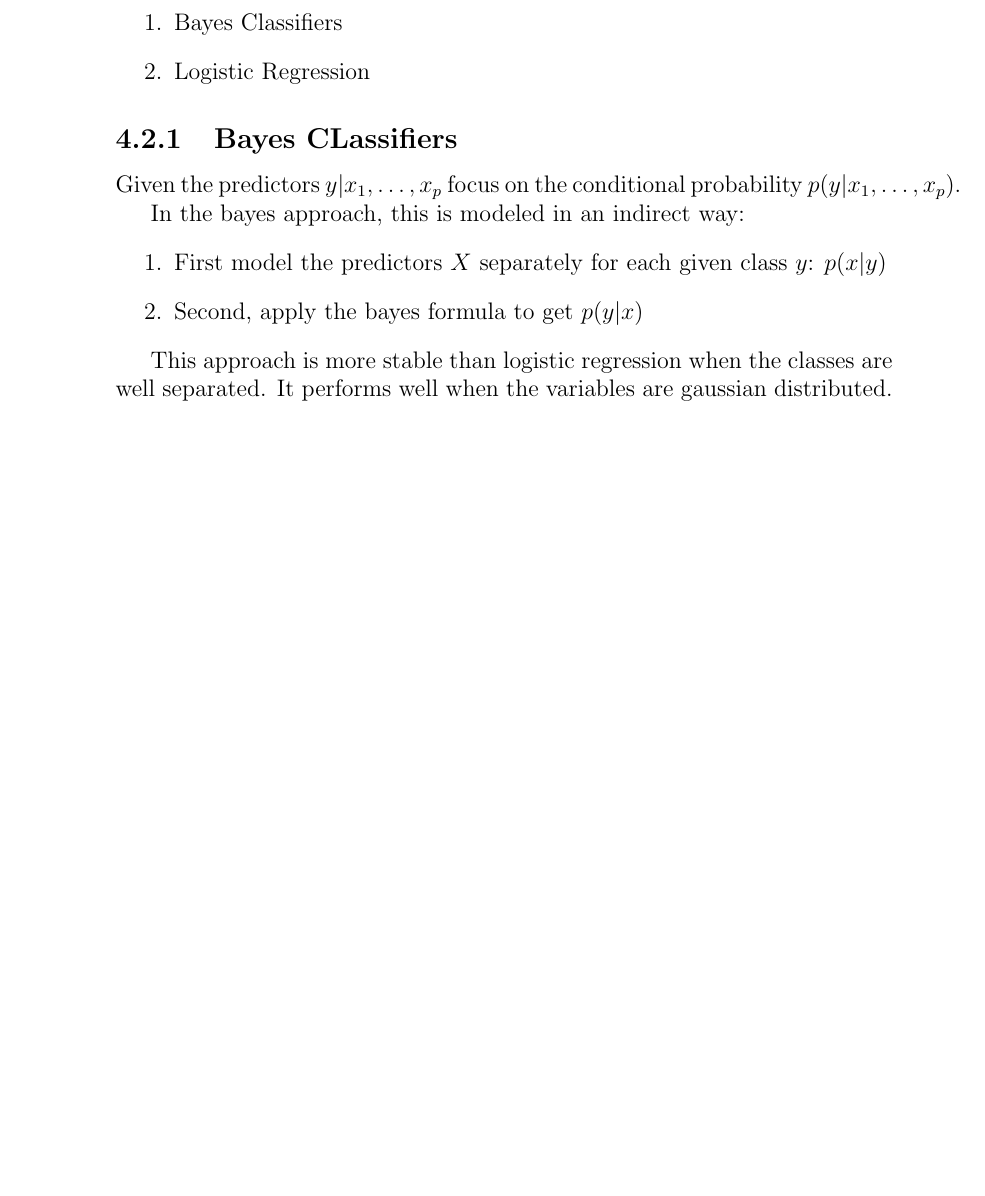
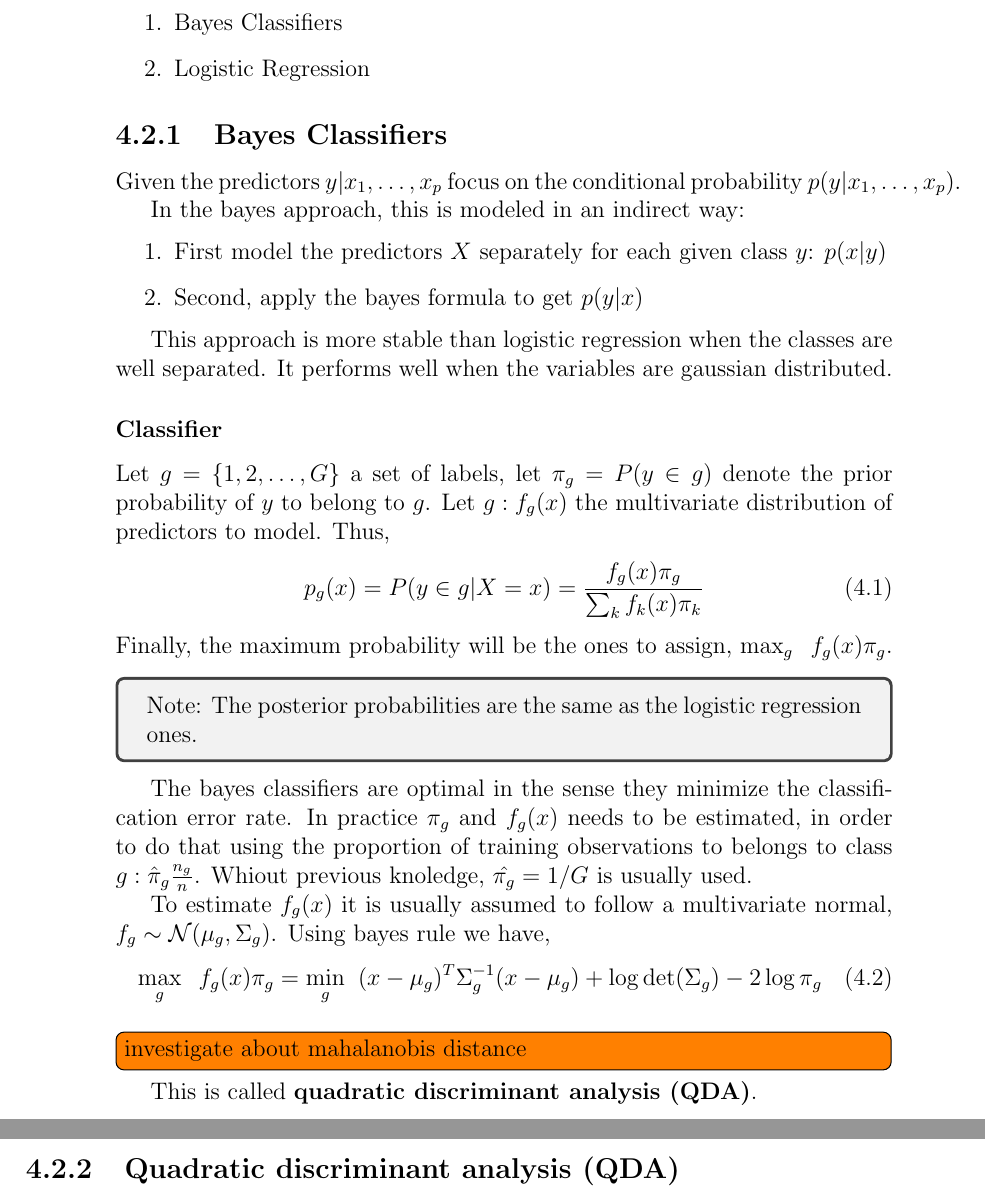
Before and after one commit to RicardoHS/statistics-for-data-science-book, a LaTeX thesis (src/main.tex, which reads src/chapters/statistical_learning.tex): part of page 70 of 81 before the commit and two parts of pages 70 and 71 of 83 after it, the two joined at a grey line, cut so that both start at the same text, the shorter picture padded with empty space. Compiled offline with pdfLaTeX.

Commit message:
add bayes classifier content

```diff
--- a/src/chapters/statistical_learning.tex
+++ b/src/chapters/statistical_learning.tex
@@ -79,8 +79,9 @@ They are two main families:
     \item Logistic Regression
 \end{enumerate}
 
-\subsection{Bayes CLassifiers}
-Given the predictors $y | x_1,\dots,x_p$ focus on the conditional probability $p(y | x_1,\dots,x_p)$.
+\subsection{Bayes Classifiers}
+Given the predictors $y | x_1,\dots,x_p$ focus on the conditional probability
+$p(y | x_1,\dots,x_p)$.
 
 In the bayes approach,  this is modeled in an indirect way:
 \begin{enumerate}
@@ -90,3 +91,30 @@ In the bayes approach,  this is modeled in an indirect way:
 
 This approach is more stable than logistic regression when the classes are well
 separated. It performs well when the variables are gaussian distributed.
+
+\subsubsection{Classifier}
+Let $g=\{1,2,\dots,G\}$ a set of labels, let $\pi_g =P(y \in g)$ denote the
+prior probability of $y$ to belong to $g$. Let $g : f_g(x)$ the
+multivariate distribution of predictors to model. Thus,
+\begin{equation}
+    p_g(x) = P(y \in g | X = x) = \frac{f_g(x)\pi_g}{\sum_k f_k(x)\pi_k}
+\end{equation}
+Finally, the maximum probability will be the ones to assign, $\max_g\;\; f_g(x)\pi_g$.
+\begin{tcolorbox}
+    Note: The posterior probabilities are the same as the logistic regression ones.
+\end{tcolorbox}
+The bayes classifiers are optimal in the sense they minimize the classification
+error rate. In practice $\pi_g$ and $f_g(x)$ needs to be estimated, in order to do that using
+the proportion of training observations to belongs to class $g: \hat{\pi}_g
+\frac{n_g}{n}$. Whiout previous knoledge, $\hat{\pi_g} = 1/G$ is usually used.
+
+To estimate $f_g(x)$ it is usually assumed to follow a multivariate normal, $f_g
+\sim \mathcal{N}(\mu_g, \Sigma_g)$. Using bayes rule we have,
+\begin{equation}
+    \max_g \;\; f_g(x)\pi_g = \min_g \;\; (x-\mu_g)^T \Sigma_g^{-1} (x-\mu_g) + \log \det(\Sigma_g)-2\log\pi_g
+\end{equation}
+\todo[inline]{investigate about mahalanobis distance}
+
+This is called \textbf{quadratic discriminant analysis (QDA)}.
+
+\subsection{Quadratic discriminant analysis (QDA)}
```
Also changed, not shown: src/chapters/statistical_learning.tex (6 more changed lines).
